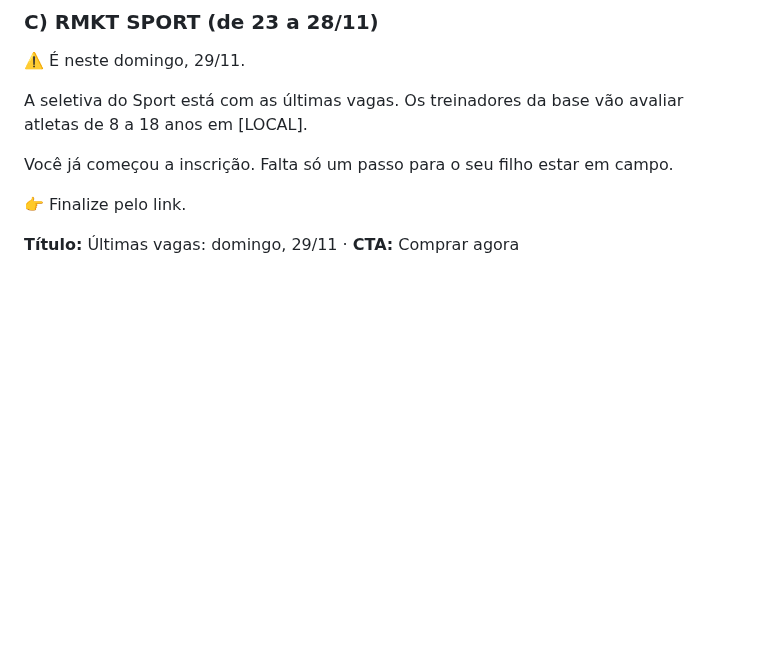
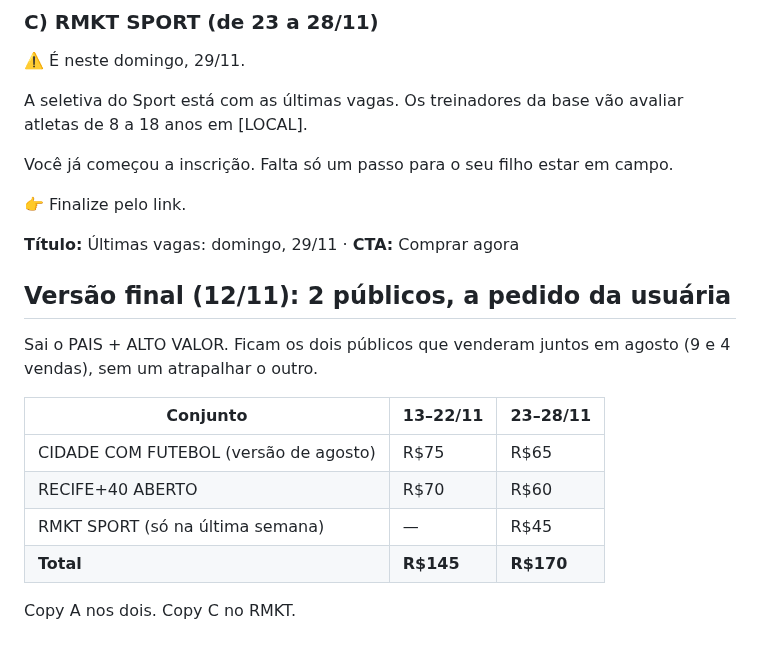
Before and after one commit to mariazeredostudios/trafegopago, a Markdown page: relatorios/2026-11-12-plano-sport-2911.md, the part around the change. Drawn GitHub-style; blank space fills up the shorter version.

Commit message:
Sport 29/11: versão com 2 públicos
Co-Authored-By: Claude Opus 5.5 <noreply@anthropic.com>
Claude-Session: https://claude.ai/code/session_01488KmTcY5BHFGpHxWcadTP

```diff
--- a/relatorios/2026-11-12-plano-sport-2911.md
+++ b/relatorios/2026-11-12-plano-sport-2911.md
@@ -120,3 +120,17 @@ Você já começou a inscrição. Falta só um passo para o seu filho estar em c
 👉 Finalize pelo link.
 
 **Título:** Últimas vagas: domingo, 29/11 · **CTA:** Comprar agora
+
+## Versão final (12/11): 2 públicos, a pedido da usuária
+
+Sai o PAIS + ALTO VALOR. Ficam os dois públicos que venderam juntos em agosto (9 e 4 vendas), sem
+um atrapalhar o outro.
+
+| Conjunto | 13–22/11 | 23–28/11 |
+|---|---|---|
+| CIDADE COM FUTEBOL (versão de agosto) | R$75 | R$65 |
+| RECIFE+40 ABERTO | R$70 | R$60 |
+| RMKT SPORT (só na última semana) | — | R$45 |
+| **Total** | **R$145** | **R$170** |
+
+Copy A nos dois. Copy C no RMKT.
```
